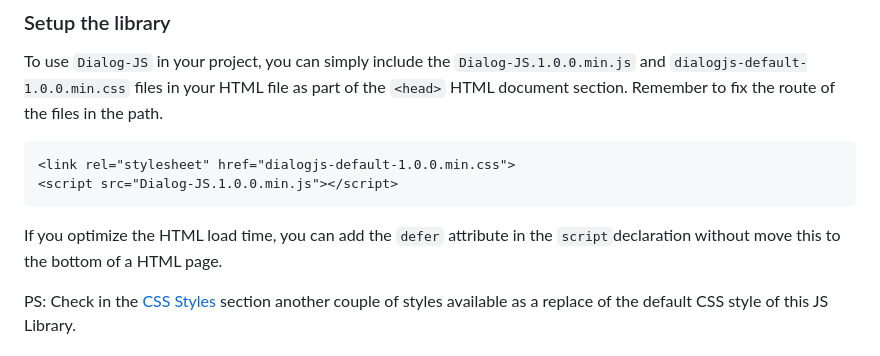
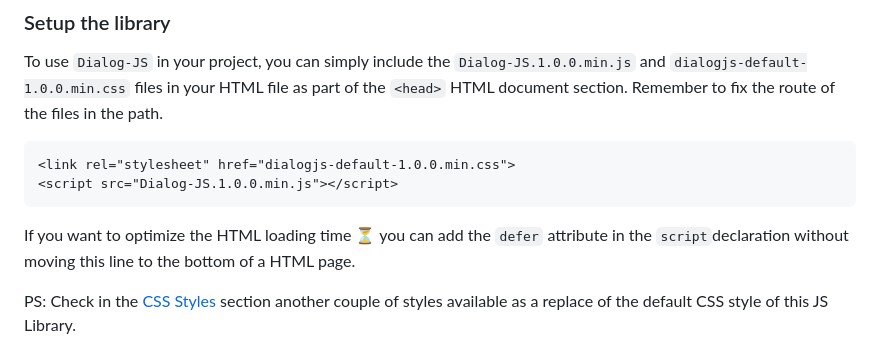
Before and after one commit to mobilepadawan/Dialog-JS, a Markdown page: readme.md, the part around the change. GitHub-like rendering.

````diff
--- a/readme.md
+++ b/readme.md
@@ -21,7 +21,7 @@ To use `Dialog-JS` in your project, you can simply include the `Dialog-JS.1.0.0.
 <script src="Dialog-JS.1.0.0.min.js"></script>
 ```
 
-If you optimize the HTML load time, you can add the `defer` attribute in the `script`declaration without move this to the bottom of a HTML page.
+If you want to optimize the HTML loading time ⏳ you can add the `defer` attribute in the `script`declaration without moving this line to the bottom of a HTML page.
 
 PS: Check in the [CSS Styles](#css-styles) section another couple of styles available as a replace of the default CSS style of this JS Library.
 
````
